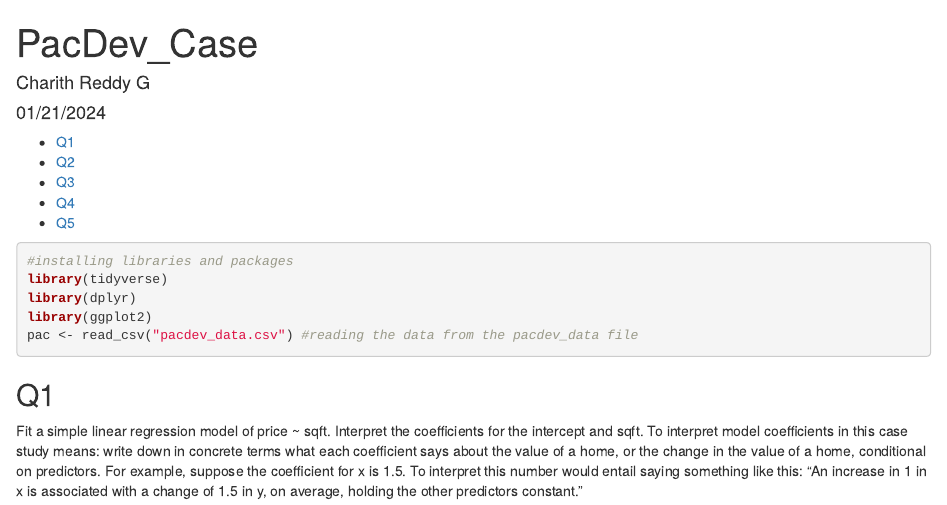
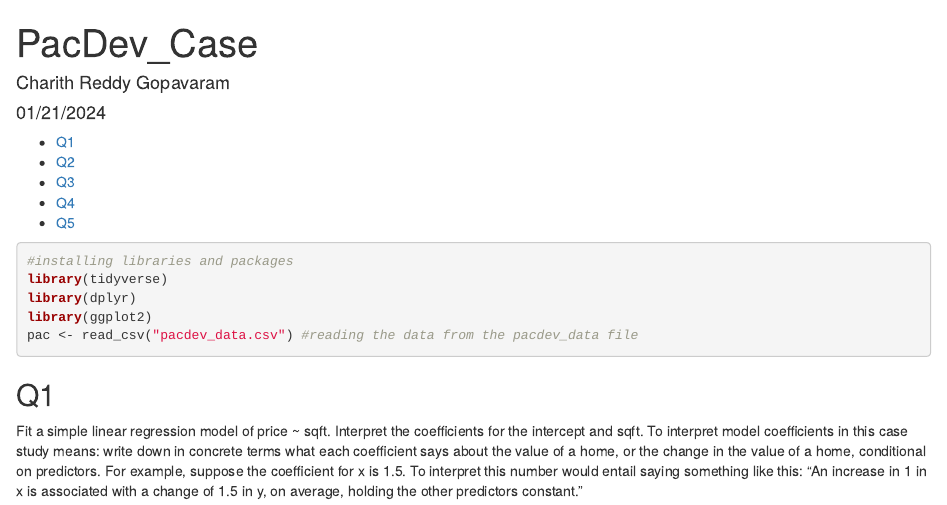
Before and after one commit to CharithReddyG/PacDev, an R Markdown document (pacdev_case.Rmd): the page in a window 1100 px wide, from its top. Rendered offline with R 4.5, knitr and Pandoc, with nearby package versions.

```diff
--- a/pacdev_case.Rmd
+++ b/pacdev_case.Rmd
@@ -1,6 +1,6 @@
 ---
 title: "PacDev_Case "
-author: "Charith Reddy G"
+author: "Charith Reddy Gopavaram"
 date: "01/21/2024"
 output:
   html_document:
```
Also changed, not shown: README.md.
